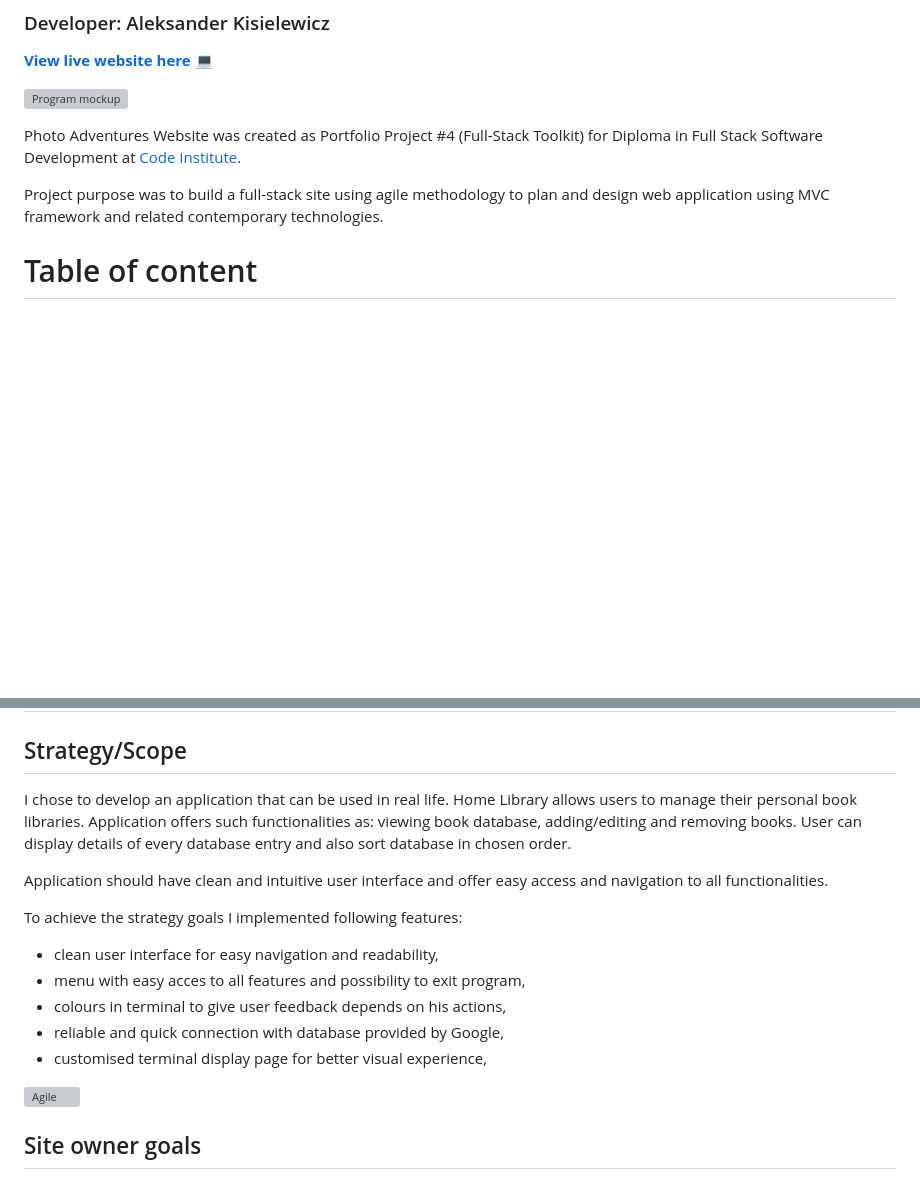
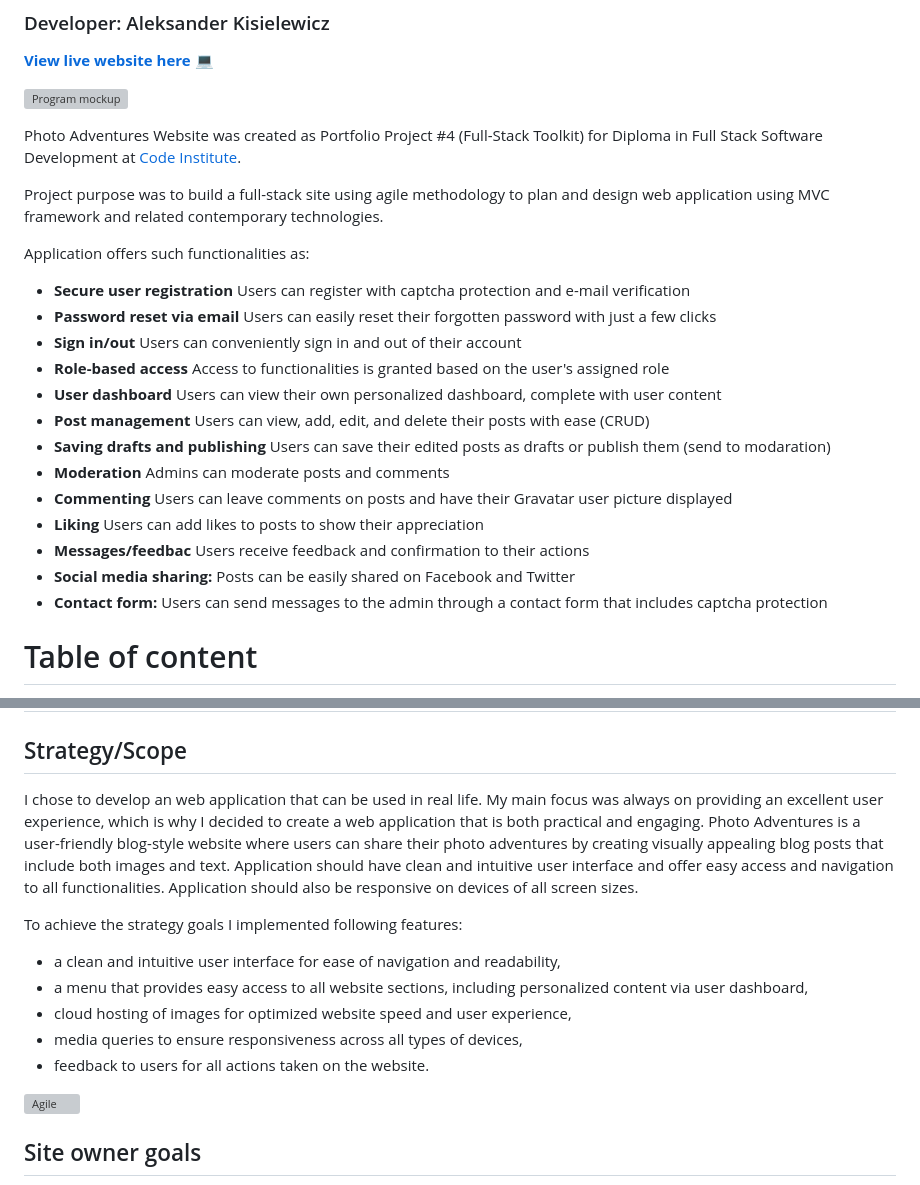
Before and after one commit to alexkisielewicz/photo-adventures, a Markdown page: README.md, 2 parts joined by grey strips. Drawn GitHub-style; blank space fills up the shorter version; grey boxes are pictures that could not be loaded.

Commit message:
Write Strategy/Scope README section

```diff
--- a/README.md
+++ b/README.md
@@ -9,6 +9,21 @@
 Photo Adventures Website was created as Portfolio Project #4 (Full-Stack Toolkit) for Diploma in Full Stack Software Development at [Code Institute](https://www.codeinstitute.net).
 
 Project purpose was to build a full-stack site using agile methodology to plan and design web application using MVC framework and related contemporary technologies.
+
+Application offers such functionalities as:
+- **Secure user registration** Users can register with captcha protection and e-mail verification
+- **Password reset via email** Users can easily reset their forgotten password with just a few clicks
+- **Sign in/out** Users can conveniently sign in and out of their account
+- **Role-based access** Access to functionalities is granted based on the user's assigned role
+- **User dashboard** Users can view their own personalized dashboard, complete with user content
+- **Post management** Users can view, add, edit, and delete their posts with ease (CRUD)
+- **Saving drafts and publishing** Users can save their edited posts as drafts or publish them (send to modaration)
+- **Moderation** Admins can moderate posts and comments
+- **Commenting** Users can leave comments on posts and have their Gravatar user picture displayed
+- **Liking** Users can add likes to posts to show their appreciation
+- **Messages/feedbac** Users receive feedback and confirmation to their actions
+- **Social media sharing:** Posts can be easily shared on Facebook and Twitter
+- **Contact form:** Users can send messages to the admin through a contact form that includes captcha protection
 
 # Table of content
 
@@ -50,17 +65,16 @@ Project purpose was to build a full-stack site using agile methodology to plan a
 #   Project
 ##  Strategy/Scope
 
-I chose to develop an application that can be used in real life. Home Library allows users to manage their personal book libraries. Application offers such functionalities as: viewing book database, adding/editing and removing books. User can display details of every database entry and also sort database in chosen order.
-
-Application should have clean and intuitive user interface and offer easy access and navigation to all functionalities.
+I chose to develop an web application that can be used in real life. My main focus was always on providing an excellent user experience, which is why I decided to create a web application that is both practical and engaging. Photo Adventures is a user-friendly blog-style website where users can share their photo adventures by creating visually appealing blog posts that include both images and text.
+Application should have clean and intuitive user interface and offer easy access and navigation to all functionalities. Application should also be responsive on devices of all screen sizes.
 
 To achieve the strategy goals I implemented following features:
 
-- clean user interface for easy navigation and readability,
-- menu with easy acces to all features and possibility to exit program,
-- colours in terminal to give user feedback depends on his actions,
-- reliable and quick connection with database provided by Google,
-- customised terminal display page for better visual experience,
+- a clean and intuitive user interface for ease of navigation and readability,
+- a menu that provides easy access to all website sections, including personalized content via user dashboard,
+- cloud hosting of images for optimized website speed and user experience,
+- media queries to ensure responsiveness across all types of devices,
+- feedback to users for all actions taken on the website.
 
 ![Agile](docs/img/agile.png)
 
```
